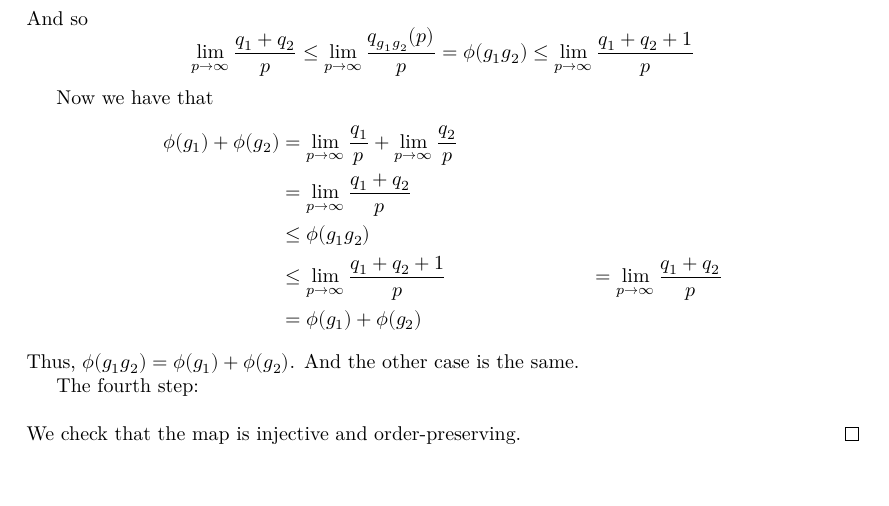
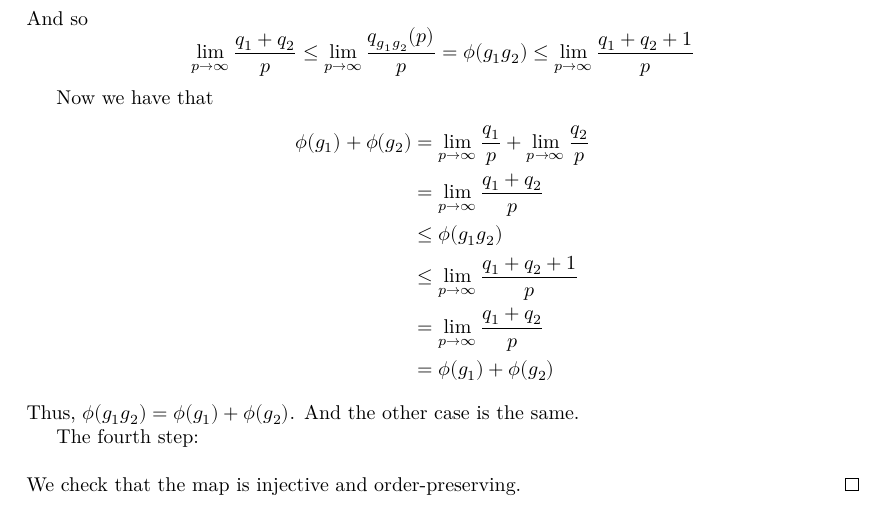
Before and after one commit to ericluap/OrderedSemigroups, a LaTeX document (blueprint/src/print.tex, which reads blueprint/src/content.tex): part of page 7 of 7, cut so that both start at the same text. Compiled offline with XeLaTeX.

Commit message:
Mathlib bump

```diff
--- a/blueprint/src/content.tex
+++ b/blueprint/src/content.tex
@@ -418,7 +418,7 @@ Now we have that
 \phi(g_1) + \phi(g_2) &= \lim_{p\to \infty} \frac{q_1}{p} + \lim_{p\to\infty} \frac{q_2}{p}\\
 &= \lim_{p\to\infty} \frac{q_1+q_2}{p}\\
 &\le \phi(g_1g_2)\\
-&\le \lim_{p\to\infty} \frac{q_1+q_2 + 1}{p}
+&\le \lim_{p\to\infty} \frac{q_1+q_2 + 1}{p}\\
 &= \lim_{p\to\infty} \frac{q_1+q_2}{p}\\
 &= \phi(g_1)+\phi(g_2)
 \end{align*}
```
Also changed, not shown: 3 other files.
